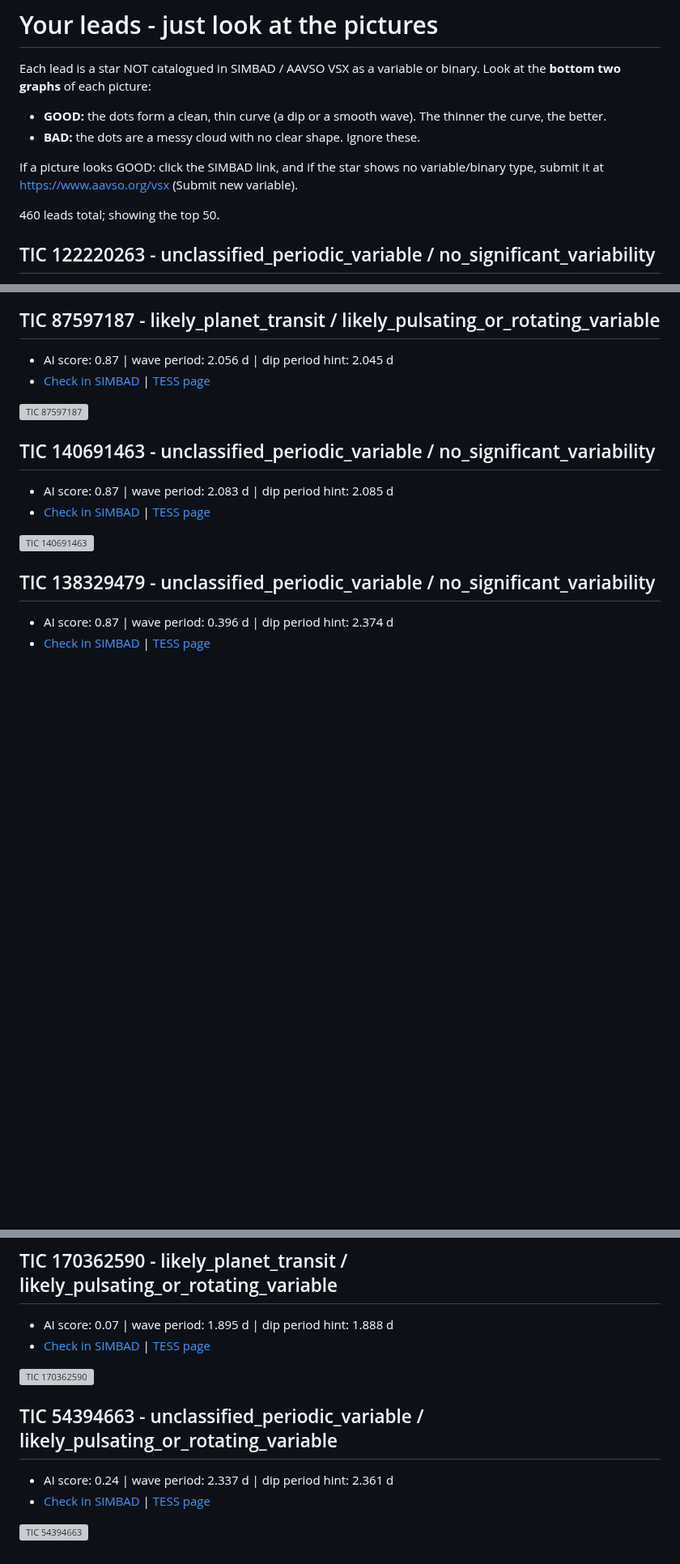
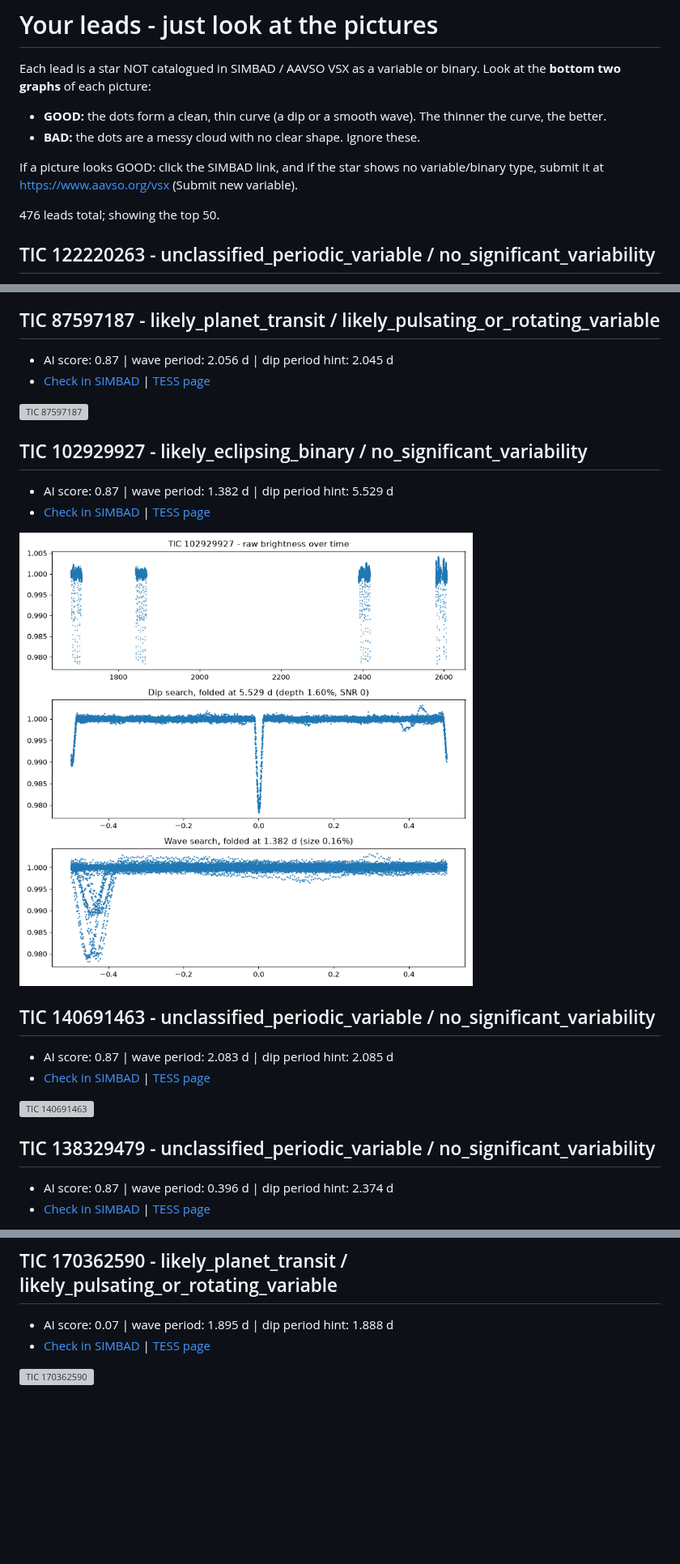
Before and after one commit to Voider03/star-discovery, a Markdown page: candidates/LEADS.md, 3 parts joined by grey strips. Shown at 81% size. Rendered like a GitHub page; pictures changed too: candidates/plots/TIC_102929927.png (added); blank space fills up the shorter version; grey boxes are pictures that could not be loaded.

```diff
--- a/candidates/LEADS.md
+++ b/candidates/LEADS.md
@@ -10,7 +10,7 @@ If a picture looks GOOD: click the SIMBAD link, and if the star shows no variabl
 submit it at https://www.aavso.org/vsx (Submit new variable).
 
 
-460 leads total; showing the top 50.
+476 leads total; showing the top 50.
 
 ## TIC 122220263  -  unclassified_periodic_variable / no_significant_variability
 
@@ -292,6 +292,13 @@ submit it at https://www.aavso.org/vsx (Submit new variable).
 
 ![TIC 87597187](plots/TIC_87597187.png)
 
+## TIC 102929927  -  likely_eclipsing_binary / no_significant_variability
+
+- AI score: 0.87 | wave period: 1.382 d | dip period hint: 5.529 d
+- [Check in SIMBAD](https://simbad.cds.unistra.fr/simbad/sim-coord?Coord=131.928182372564+71.2602323449365&CooFrame=FK5&CooEpoch=2000&Radius=2&Radius.unit=arcmin&submit=submit+query) | [TESS page](https://exofop.ipac.caltech.edu/tess/target.php?id=102929927)
+
+![TIC 102929927](plots/TIC_102929927.png)
+
 ## TIC 140691463  -  unclassified_periodic_variable / no_significant_variability
 
 - AI score: 0.87 | wave period: 2.083 d | dip period hint: 2.085 d
@@ -354,10 +361,3 @@ submit it at https://www.aavso.org/vsx (Submit new variable).
 - [Check in SIMBAD](https://simbad.cds.unistra.fr/simbad/sim-coord?Coord=103.069905947227+-45.1267856615162&CooFrame=FK5&CooEpoch=2000&Radius=2&Radius.unit=arcmin&submit=submit+query) | [TESS page](https://exofop.ipac.caltech.edu/tess/target.php?id=170362590)
 
 ![TIC 170362590](plots/TIC_170362590.png)
-
-## TIC 54394663  -  unclassified_periodic_variable / likely_pulsating_or_rotating_variable
-
-- AI score: 0.24 | wave period: 2.337 d | dip period hint: 2.361 d
-- [Check in SIMBAD](https://simbad.cds.unistra.fr/simbad/sim-coord?Coord=118.313583992547+-16.2037770378077&CooFrame=FK5&CooEpoch=2000&Radius=2&Radius.unit=arcmin&submit=submit+query) | [TESS page](https://exofop.ipac.caltech.edu/tess/target.php?id=54394663)
-
-![TIC 54394663](plots/TIC_54394663.png)
```
Also changed, not shown: candidates/issue_body.md (+81 -14 lines), 7 other files.
